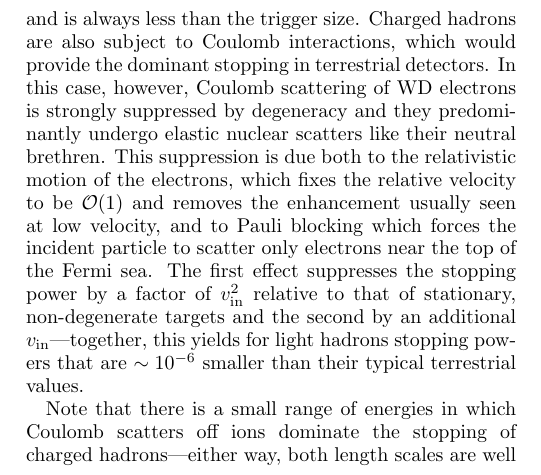
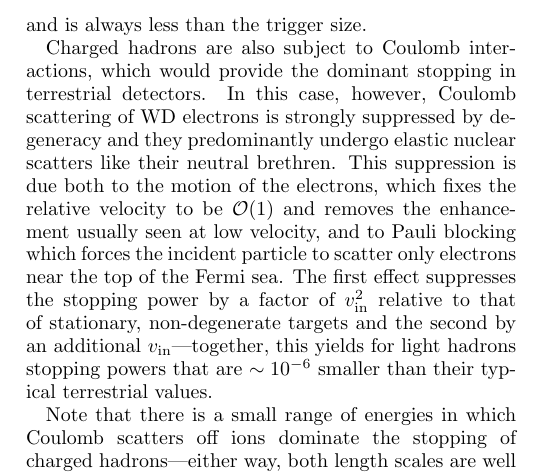
Before and after one commit to vijayoct27/Qballs, a LaTeX paper (White Dwarf Particle Detector.tex, which reads wd-smheating.tex): part of one column of page 5 of 17, cut so that both start at the same text. Compiled offline with pdfLaTeX; a LaTeX package or settings file that is missing is left out.

Commit message:
updated suppression line to sec 3

```diff
--- a/wd-smheating.tex
+++ b/wd-smheating.tex
@@ -113,9 +113,10 @@ This elastic heating range is
  10^{-7} ~\text{cm} \l\frac{10^{32}~\text{cm}^{-3}}{n_\text{ion}}\r,
 \end{align}
 and is always less than the trigger size.
+
 Charged hadrons are also subject to Coulomb interactions, which would provide the dominant stopping in terrestrial detectors.
 In this case, however, Coulomb scattering of WD electrons is strongly suppressed by degeneracy and they predominantly undergo elastic nuclear scatters like their neutral brethren.
-This suppression is due both to the relativistic motion of the electrons, which fixes the relative velocity to be $\OO(1)$ and removes the enhancement usually seen at low velocity, and to Pauli blocking which forces the incident particle to scatter only electrons near the top of the Fermi sea.
+This suppression is due both to the motion of the electrons, which fixes the relative velocity to be $\OO(1)$ and removes the enhancement usually seen at low velocity, and to Pauli blocking which forces the incident particle to scatter only electrons near the top of the Fermi sea.
 The first effect suppresses the stopping power by a factor of $v_\x{in}^2$ relative to that of stationary, non-degenerate targets and the second by an additional $v_\x{in}$---together, this yields for light hadrons stopping powers that are $\sim 10^{-6}$ smaller than their typical terrestrial values.
 
 Note that there is a small range of energies in which Coulomb scatters off ions dominate the stopping of charged hadrons---either way, both length scales are well below the trigger size.
```
Also changed, not shown: White Dwarf Particle Detector.pdf, 1 other file.
